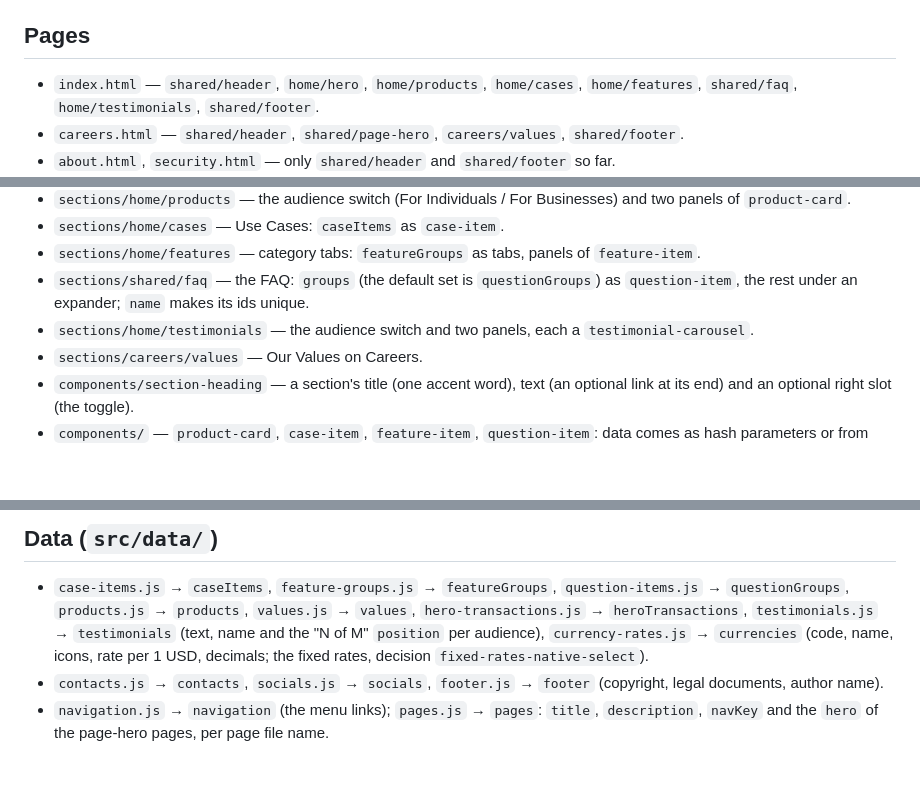
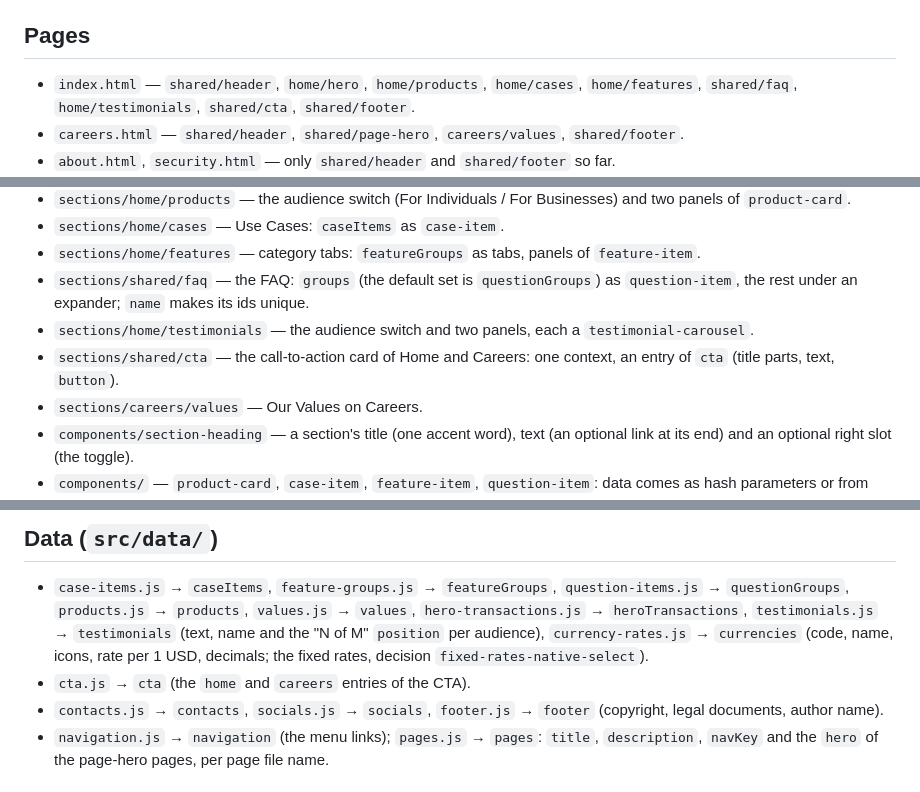
Before and after one commit to serlisovyk/Banking, a Markdown page: ai/map.md, 3 parts joined by grey strips. Rendered like a GitHub page; blank space fills up the shorter version.

```diff
--- a/ai/map.md
+++ b/ai/map.md
@@ -33,7 +33,7 @@ Navigation only: where things live and who owns what. How it works is in the cod
 
 ## Pages
 
-- `index.html` — `shared/header`, `home/hero`, `home/products`, `home/cases`, `home/features`, `shared/faq`, `home/testimonials`, `shared/footer`.
+- `index.html` — `shared/header`, `home/hero`, `home/products`, `home/cases`, `home/features`, `shared/faq`, `home/testimonials`, `shared/cta`, `shared/footer`.
 - `careers.html` — `shared/header`, `shared/page-hero`, `careers/values`, `shared/footer`.
 - `about.html`, `security.html` — only `shared/header` and `shared/footer` so far.
 - No `404.html` source: the build copies `dist/index.html` to `dist/404.html` (a plugin in `vite.config.js`); Vercel serves it
@@ -50,6 +50,7 @@ Navigation only: where things live and who owns what. How it works is in the cod
 - `sections/home/features` — category tabs: `featureGroups` as tabs, panels of `feature-item`.
 - `sections/shared/faq` — the FAQ: `groups` (the default set is `questionGroups`) as `question-item`, the rest under an expander; `name` makes its ids unique.
 - `sections/home/testimonials` — the audience switch and two panels, each a `testimonial-carousel`.
+- `sections/shared/cta` — the call-to-action card of Home and Careers: one context, an entry of `cta` (title parts, text, `button`).
 - `sections/careers/values` — Our Values on Careers.
 - `components/section-heading` — a section's title (one accent word), text (an optional link at its end) and an optional right slot (the toggle).
 - `components/` — `product-card`, `case-item`, `feature-item`, `question-item`: data comes as hash parameters or from `each`.
@@ -62,6 +63,7 @@ Navigation only: where things live and who owns what. How it works is in the cod
   `products.js` → `products`, `values.js` → `values`, `hero-transactions.js` → `heroTransactions`,
   `testimonials.js` → `testimonials` (text, name and the "N of M" `position` per audience),
   `currency-rates.js` → `currencies` (code, name, icons, rate per 1 USD, decimals; the fixed rates, decision `fixed-rates-native-select`).
+- `cta.js` → `cta` (the `home` and `careers` entries of the CTA).
 - `contacts.js` → `contacts`, `socials.js` → `socials`, `footer.js` → `footer` (copyright, legal documents, author name).
 - `navigation.js` → `navigation` (the menu links); `pages.js` → `pages`: `title`, `description`, `navKey` and the `hero` of the page-hero pages, per page file name.
 
```
Also changed, not shown: ai/design-system.md (+13 -11 lines), 1 other file.
